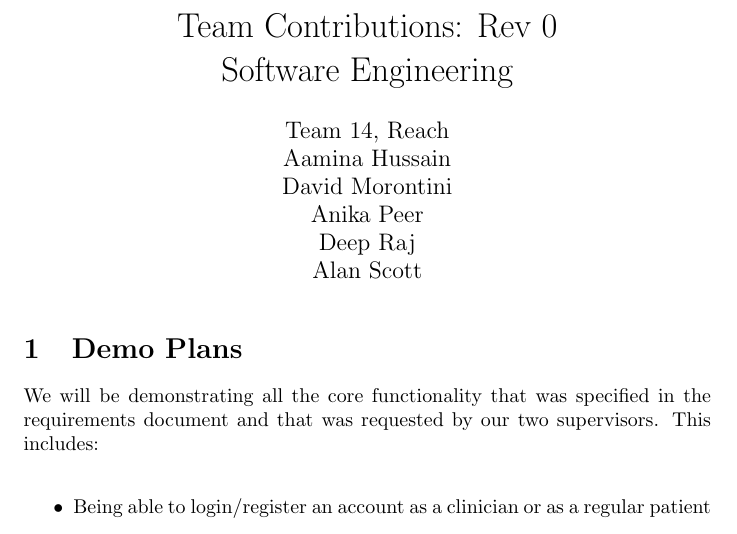
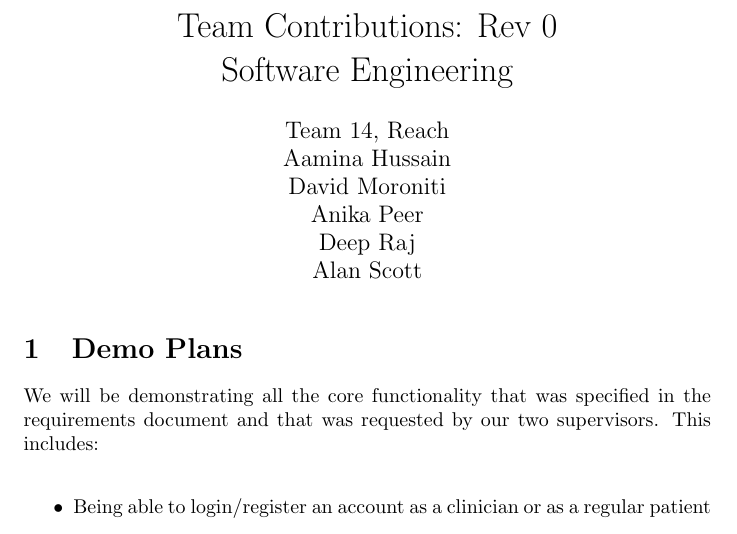
Before and after one commit to davimang/REACH, a LaTeX document (docs/projMngmnt/Rev0_Team_Contrib.tex, which reads docs/Common.tex): part of page 1 of 3, cut so that both start at the same text. Compiled offline with pdfLaTeX.

Commit message:
Fixed David's name

```diff
--- a/docs/Common.tex
+++ b/docs/Common.tex
@@ -3,7 +3,7 @@
 \newcommand{\progname}{Software Engineering} % PUT YOUR PROGRAM NAME HERE
 \newcommand{\authname}{Team 14, Reach
 \\ Aamina Hussain
-\\ David Morontini
+\\ David Moroniti
 \\ Anika Peer
 \\ Deep Raj
 \\ Alan Scott} % AUTHOR NAMES
```
